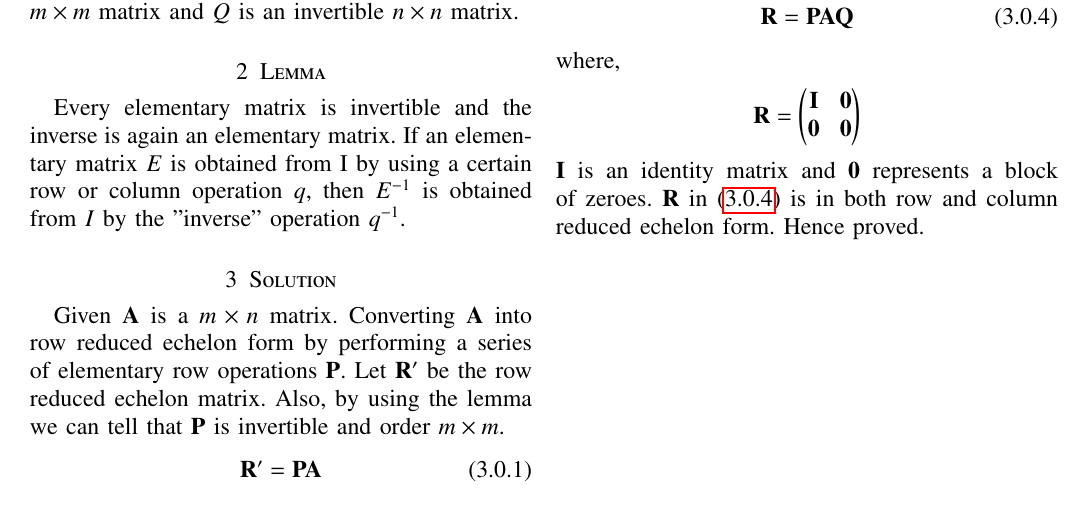
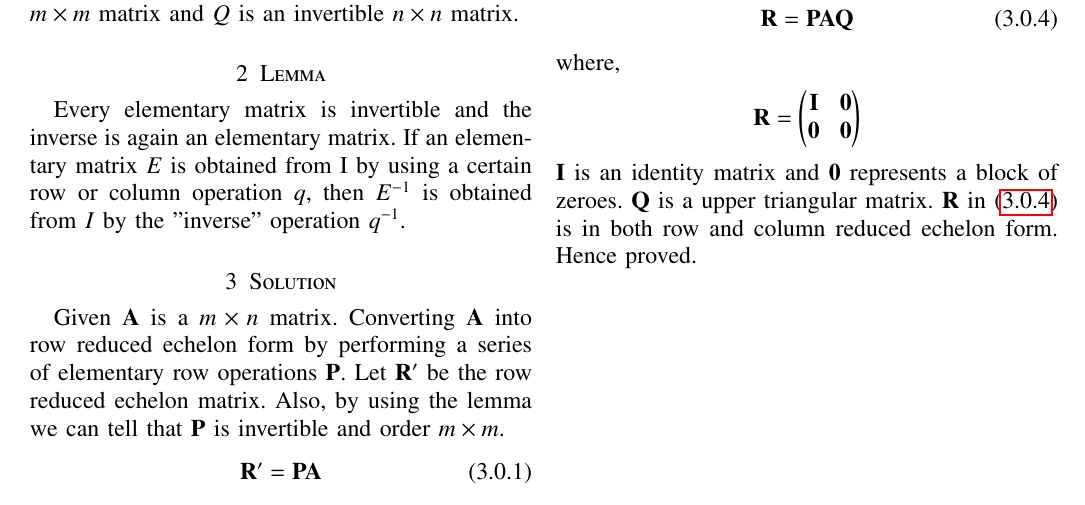
Before and after one commit to saipranavkr/EE5609, a LaTeX problem sheet (Assignment_10/Assignment_10.tex): part of the page, cut so that both start at the same text. Compiled offline with pdfLaTeX.

Commit message:
Add files via upload

```diff
--- a/Assignment_10/Assignment_10.tex
+++ b/Assignment_10/Assignment_10.tex
@@ -290,5 +290,5 @@ where,
 \begin{align}
     \vec{R} = \myvec{\vec{I} & \vec{0} \\ \vec{0} & \vec{0}} \nonumber
 \end{align}
-$\vec{I}$ is an identity matrix and $\vec{0}$ represents a block of zeroes. $\vec{R}$ in \eqref{eq:eq_4} is in both row and column reduced echelon form. Hence proved.
+$\vec{I}$ is an identity matrix and $\vec{0}$ represents a block of zeroes. $\vec{Q}$ is a upper triangular matrix. $\vec{R}$ in \eqref{eq:eq_4} is in both row and column reduced echelon form. Hence proved.
 \end{document}
```
Also changed, not shown: Assignment_10/Assignment_10.pdf.
